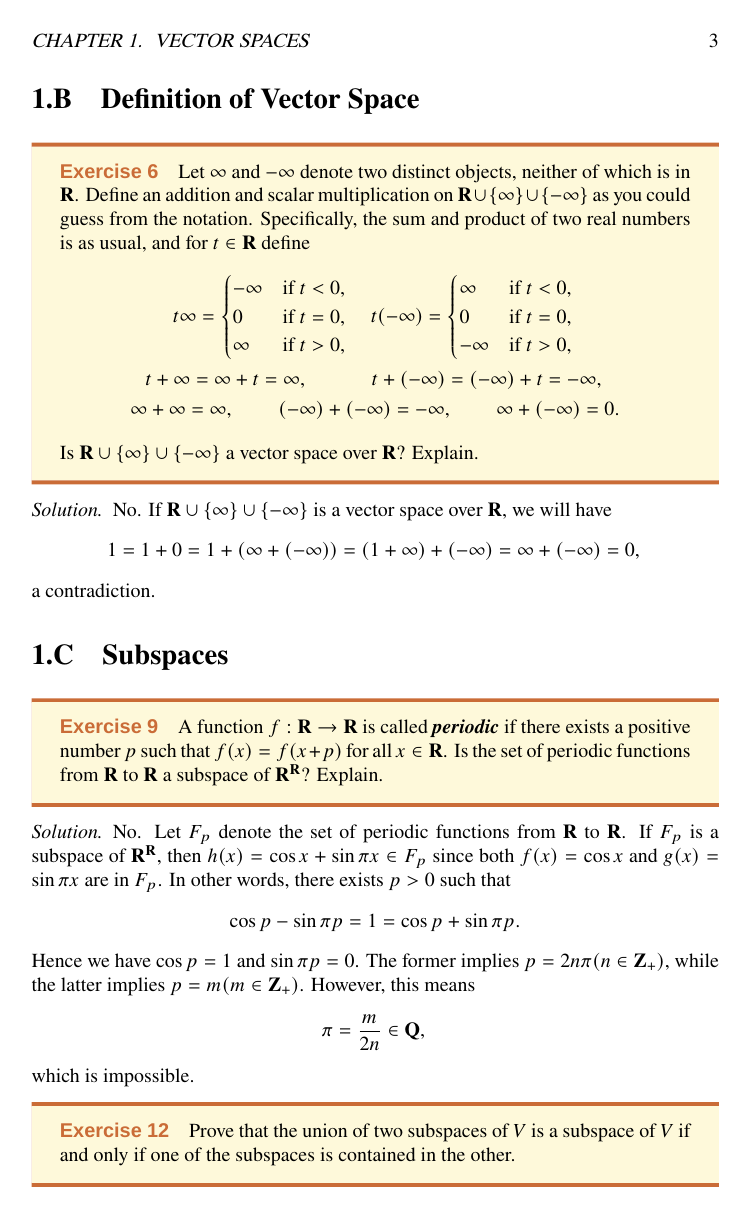
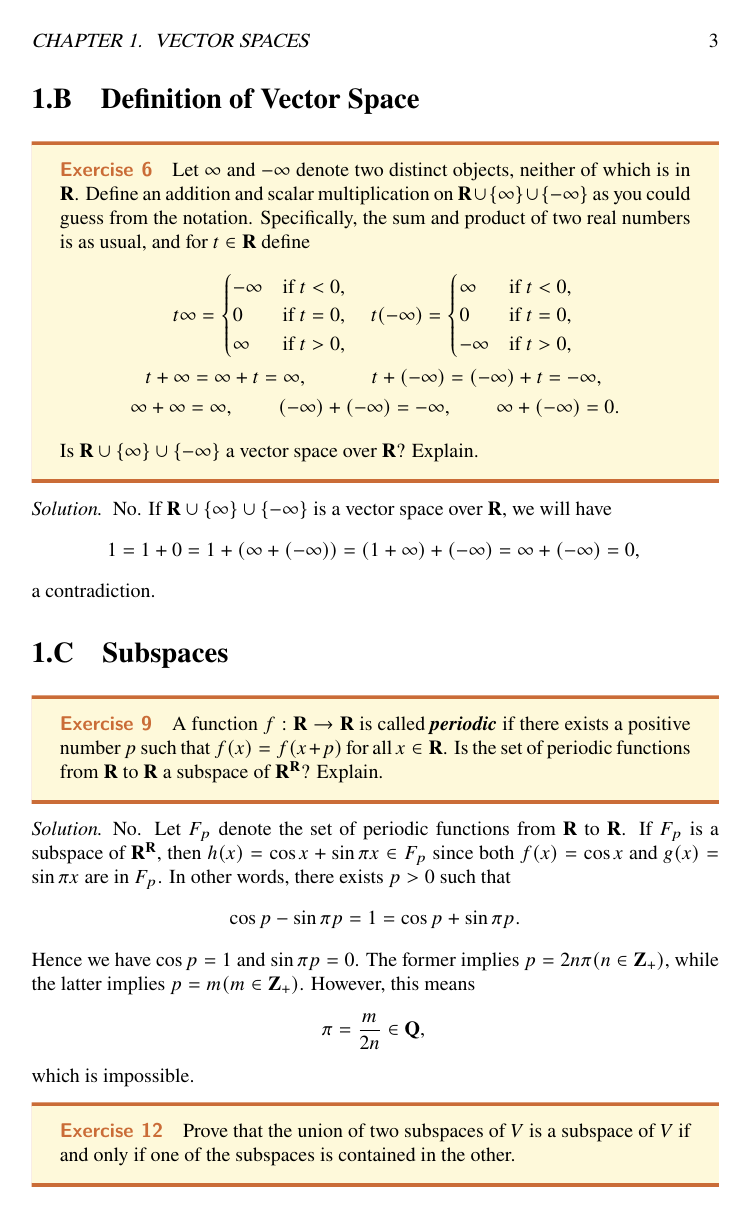
Before and after one commit to johnsmith0x3f/LADRDR, a LaTeX book (main.tex): page 4 of 12. Compiled offline with XeLaTeX; a missing font is replaced by an installed copy or a similar font.

Commit message:
Missing fonts.

```diff
--- a/main.tex
+++ b/main.tex
@@ -13,8 +13,8 @@
 
 % Set the fonts.
 \usepackage{fontspec}
-\setmainfont{Times New Roman}
-\setsansfont{Arial}
+%\setmainfont{Times New Roman}
+%\setsansfont{Arial}
 \usepackage{newtxtext}
 \usepackage{newtxmath}
 
```
Also changed, not shown: chapter03.tex (+1 -1 lines), main.pdf.
